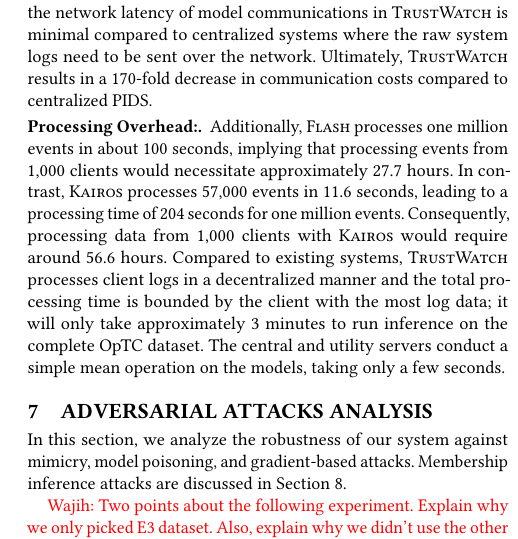
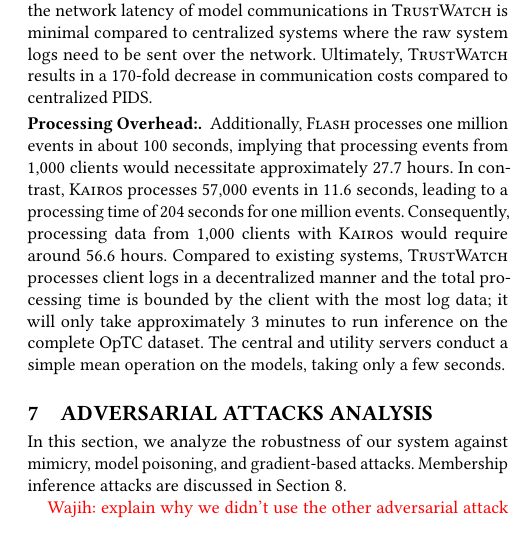
Before and after one commit to DART-Laboratory/gestalt, a LaTeX paper (paper/main.tex, which reads paper/adversarial.tex): part of one column of page 11 of 20, cut so that both start at the same text. Compiled offline with pdfLaTeX.

Commit message:
fixed comments

```diff
--- a/paper/adversarial.tex
+++ b/paper/adversarial.tex
@@ -9,7 +9,7 @@
 
 In this section, we analyze the robustness of our system against mimicry, model poisoning, and gradient-based attacks. Membership inference attacks are discussed in Section~\ref{sec:privacy}.
 
-\wajih{Two points about the following experiment. Explain why we only picked E3 dataset. Also, explain why we didn't use the other adversarial attack https://www.usenix.org/conference/usenixsecurity23/presentation/mukherjee}
+\wajih{explain why we didn't use the other adversarial attack https://www.usenix.org/conference/usenixsecurity23/presentation/mukherjee}
 
 \PP{Mimicry Attacks}  We evaluated our system's resilience against the adversarial mimicry attack detailed by Goyal et al.~\cite{goyal2023sometimes} and compared its robustness with \flash. The attack aims to mimic benign graph embeddings, integrating benign node structures to evade detection. Using the E3 dataset, similar to \flash for fair comparison, our findings (shown in Figure~\ref{mimicryattack}) reveal that our detector remains robust; the integration of benign structures has a minimal impact on anomaly scores. Our system's superior robustness is due to our process-categorization-based ensemble \gnnshort architecture, which allows model specialization for different system entities, enhancing detection of structural changes. Conversely, \flash, relying on a generalized model for anomaly detection, exhibits vulnerabilities to mimicry attacks, as it may miss critical details. As demonstrated by the authors, \flash initially experiences a drop in anomaly scores, increasing the likelihood of attack nodes evading detection—a vulnerability not present in our system.
 
```
